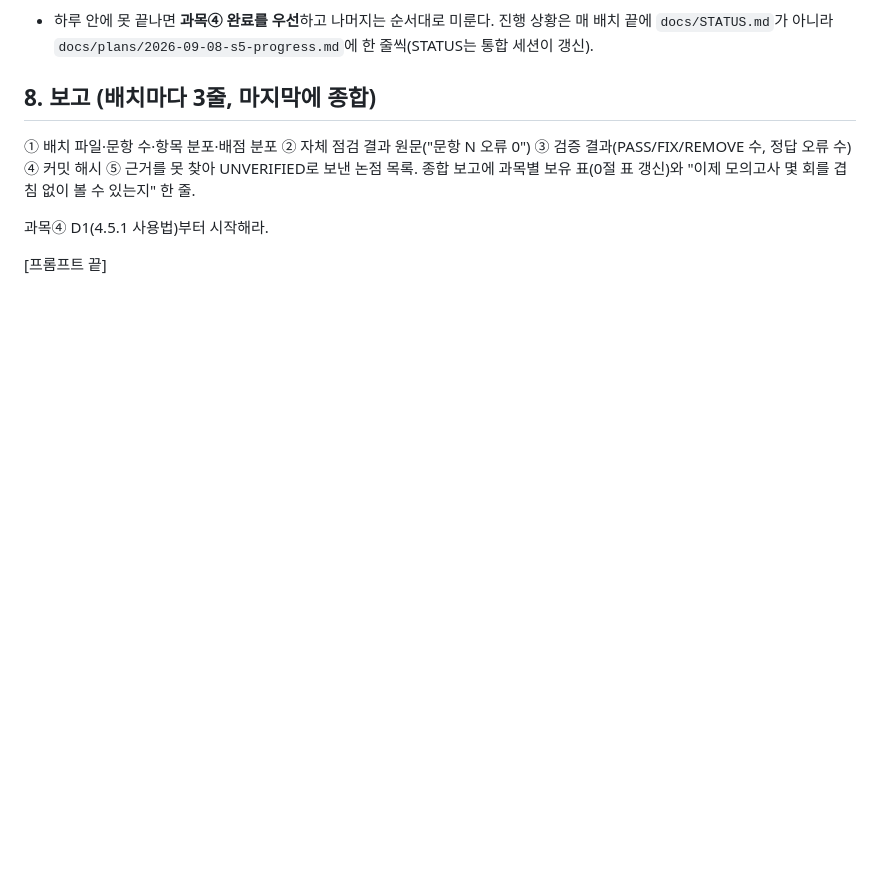
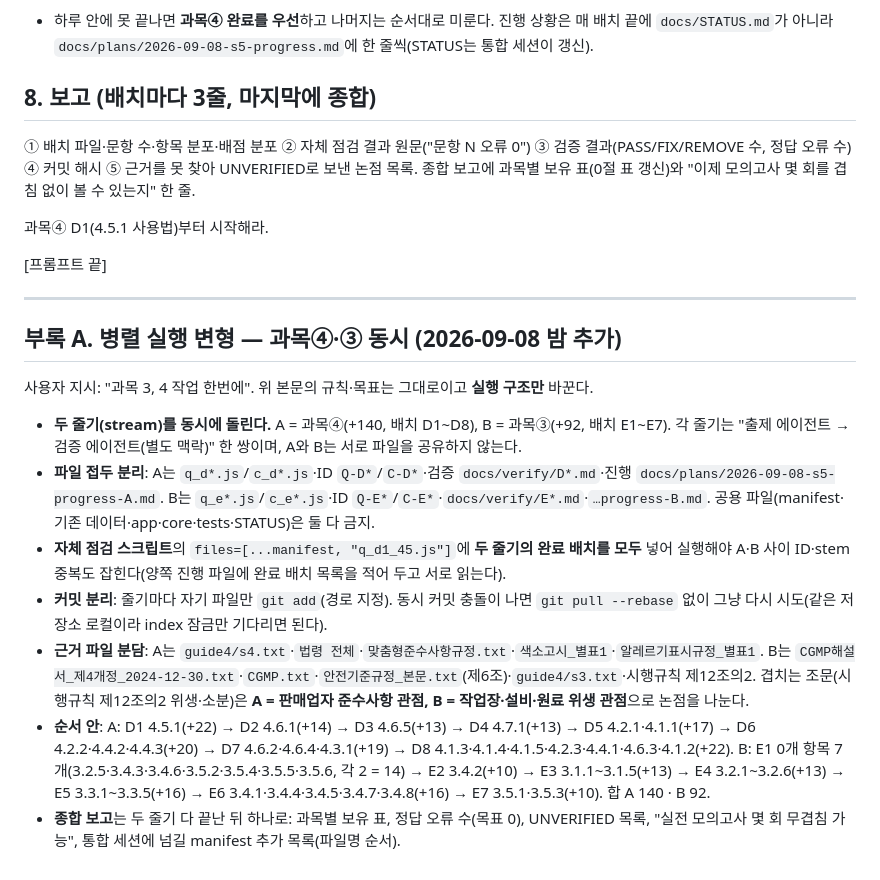
Before and after one commit to KangGung/passlab, a Markdown page: docs/plans/2026-09-08-s5-questions-300-plan.md, the part around the change. Rendered like a GitHub page; blank space fills up the shorter version.

Commit message:
plan: S5 부록 A — 과목④·③ 병렬 실행 변형(D/E 접두 분리)
Co-Authored-By: Claude Fable 5.1 <noreply@anthropic.com>

```diff
--- a/docs/plans/2026-09-08-s5-questions-300-plan.md
+++ b/docs/plans/2026-09-08-s5-questions-300-plan.md
@@ -114,3 +114,17 @@
 과목④ D1(4.5.1 사용법)부터 시작해라.
 
 [프롬프트 끝]
+
+---
+
+## 부록 A. 병렬 실행 변형 — 과목④·③ 동시 (2026-09-08 밤 추가)
+
+사용자 지시: "과목 3, 4 작업 한번에". 위 본문의 규칙·목표는 그대로이고 **실행 구조만** 바꾼다.
+
+- **두 줄기(stream)를 동시에 돌린다.** A = 과목④(+140, 배치 D1~D8), B = 과목③(+92, 배치 E1~E7). 각 줄기는 "출제 에이전트 → 검증 에이전트(별도 맥락)" 한 쌍이며, A와 B는 서로 파일을 공유하지 않는다.
+- **파일 접두 분리**: A는 `q_d*.js`/`c_d*.js`·ID `Q-D*`/`C-D*`·검증 `docs/verify/D*.md`·진행 `docs/plans/2026-09-08-s5-progress-A.md`. B는 `q_e*.js`/`c_e*.js`·ID `Q-E*`/`C-E*`·`docs/verify/E*.md`·`…progress-B.md`. 공용 파일(manifest·기존 데이터·app·core·tests·STATUS)은 둘 다 금지.
+- **자체 점검 스크립트**의 `files=[...manifest, "q_d1_45.js"]`에 **두 줄기의 완료 배치를 모두** 넣어 실행해야 A·B 사이 ID·stem 중복도 잡힌다(양쪽 진행 파일에 완료 배치 목록을 적어 두고 서로 읽는다).
+- **커밋 분리**: 줄기마다 자기 파일만 `git add`(경로 지정). 동시 커밋 충돌이 나면 `git pull --rebase` 없이 그냥 다시 시도(같은 저장소 로컬이라 index 잠금만 기다리면 된다).
+- **근거 파일 분담**: A는 `guide4/s4.txt`·`법령 전체`·`맞춤형준수사항규정.txt`·`색소고시_별표1`·`알레르기표시규정_별표1`. B는 `CGMP해설서_제4개정_2024-12-30.txt`·`CGMP.txt`·`안전기준규정_본문.txt`(제6조)·`guide4/s3.txt`·시행규칙 제12조의2. 겹치는 조문(시행규칙 제12조의2 위생·소분)은 **A = 판매업자 준수사항 관점, B = 작업장·설비·원료 위생 관점**으로 논점을 나눈다.
+- **순서 안**: A: D1 4.5.1(+22) → D2 4.6.1(+14) → D3 4.6.5(+13) → D4 4.7.1(+13) → D5 4.2.1·4.1.1(+17) → D6 4.2.2·4.4.2·4.4.3(+20) → D7 4.6.2·4.6.4·4.3.1(+19) → D8 4.1.3·4.1.4·4.1.5·4.2.3·4.4.1·4.6.3·4.1.2(+22). B: E1 0개 항목 7개(3.2.5·3.4.3·3.4.6·3.5.2·3.5.4·3.5.5·3.5.6, 각 2 = 14) → E2 3.4.2(+10) → E3 3.1.1~3.1.5(+13) → E4 3.2.1~3.2.6(+13) → E5 3.3.1~3.3.5(+16) → E6 3.4.1·3.4.4·3.4.5·3.4.7·3.4.8(+16) → E7 3.5.1·3.5.3(+10). 합 A 140 · B 92.
+- **종합 보고**는 두 줄기 다 끝난 뒤 하나로: 과목별 보유 표, 정답 오류 수(목표 0), UNVERIFIED 목록, "실전 모의고사 몇 회 무겹침 가능", 통합 세션에 넘길 manifest 추가 목록(파일명 순서).
```
